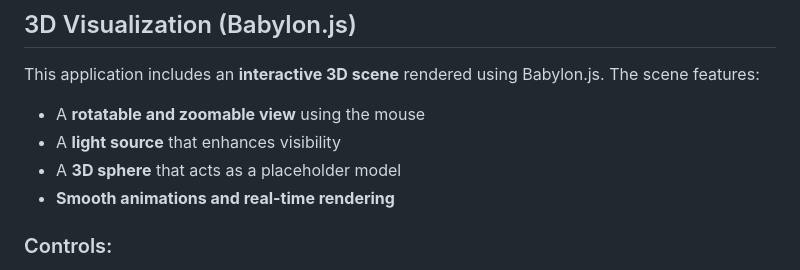
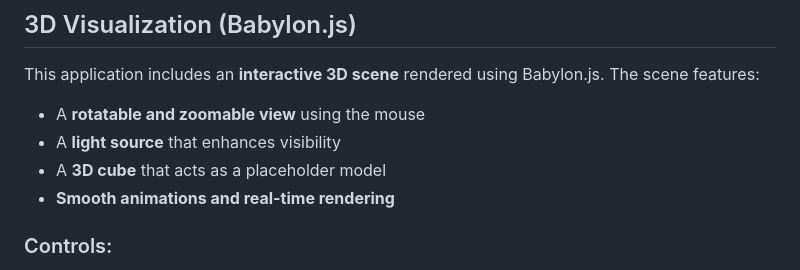
Before and after one commit to kuock0129/flask-lesson-app, a Markdown page: README.md, the part around the change. GitHub-like rendering.

Commit message:
[prod] update README

```diff
--- a/README.md
+++ b/README.md
@@ -14,7 +14,7 @@ This application includes an **interactive 3D scene** rendered using Babylon.js.
 
 - A **rotatable and zoomable view** using the mouse
 - A **light source** that enhances visibility
-- A **3D sphere** that acts as a placeholder model
+- A **3D cube** that acts as a placeholder model
 - **Smooth animations and real-time rendering**
 
 ### Controls:
```
